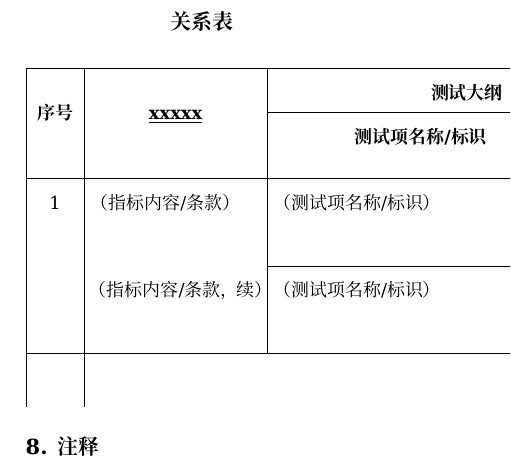
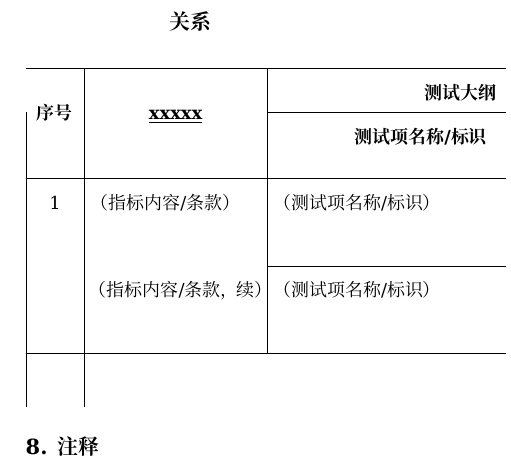
Before and after one commit to lskdegithub/docGenerator, a LaTeX document (src/doc2tex-template/test_plan/main.tex, which reads src/doc2tex-template/test_plan/chapters/chapter7.tex): part of one column of page 9 of 9, cut so that both start at the same text. Compiled offline with XeLaTeX.

Commit message:
fix: 优化第7章追踪表列宽与标题
- 调整表格列宽以适应内容
- 简化表格标题文字
- 修复表头格式

Co-Authored-By: Claude Opus 4.5 <noreply@anthropic.com>

```diff
--- a/src/doc2tex-template/test_plan/chapters/chapter7.tex
+++ b/src/doc2tex-template/test_plan/chapters/chapter7.tex
@@ -42,19 +41,18 @@
 
 {\settablespacing
 \begin{longtable}{|>{\xiaowu\centering\arraybackslash}p{0.8cm}|>{\xiaowu\raggedright\arraybackslash}p{3.0cm}|>{\xiaowu\raggedright\arraybackslash}p{5.2cm}|>{\xiaowu\centering\arraybackslash}p{1.4cm}|>{\xiaowu\raggedright\arraybackslash}p{2.0cm}|>{\xiaowu\centering\arraybackslash}p{1.6cm}|}
-\caption{xxxxxxxxxx与需求规格说明以及测试项的逆向追踪关系表} \label{tbl:plan-trace-rev} \\
+\caption{xxxxxxxxxx与需求规格说明以及测试项的逆向追踪关系} \label{tbl:plan-trace-rev} \\
 \hline
-\multicolumn{1}{|c|}{\multirow{2}{*}{\xiaowuhei 序号}} & \multicolumn{1}{c|}{\multirow{2}{*}{\xiaowuhei \underline{xxxxx}}} & \multicolumn{2}{c|}{\xiaowuhei 测试大纲} & \multicolumn{2}{c|}{\xiaowuhei 需求规格说明} \\
+\multicolumn{1}{>{\centering\arraybackslash}p{0.8cm}|}{\multirow{2}{*}{\xiaowuhei 序号}} & \multicolumn{1}{>{\centering\arraybackslash}p{3.0cm}|}{\multirow{2}{*}{\xiaowuhei \underline{xxxxx}}} & \multicolumn{2}{>{\centering\arraybackslash}p{6.6cm}|}{\xiaowuhei 测试大纲} & \multicolumn{2}{>{\centering\arraybackslash}p{3.6cm}|}{\xiaowuhei 需求规格说明} \\
 \cline{3-6}
- & & \multicolumn{1}{c|}{\xiaowuhei 测试项名称/标识} & \multicolumn{1}{>{\centering\arraybackslash}p{1.4cm}|}{\xiaowuhei 本文档的章节号} & \multicolumn{1}{c|}{\xiaowuhei 需求名称/标识} & \multicolumn{1}{>{\centering\arraybackslash}p{1.6cm}|}{\xiaowuhei 需求规格说明章节号} \\
+ & & \multicolumn{1}{>{\centering\arraybackslash}p{5.2cm}|}{\xiaowuhei 测试项名称/标识} & \multicolumn{1}{>{\centering\arraybackslash}p{1.4cm}|}{\xiaowuhei 本文档的章节号} & \multicolumn{1}{>{\centering\arraybackslash}p{2.0cm}|}{\xiaowuhei 需求名称/标识} & \multicolumn{1}{>{\centering\arraybackslash}p{1.6cm}|}{\xiaowuhei 需求规格说明章节号} \\
 \hline
 \endfirsthead
 
-\caption[]{xxxxxxxxxx与需求规格说明以及测试项的逆向追踪关系表（续）} \\
 \hline
-\multicolumn{1}{|c|}{\multirow{2}{*}{\xiaowuhei 序号}} & \multicolumn{1}{c|}{\multirow{2}{*}{\xiaowuhei \underline{xxxxx}}} & \multicolumn{2}{c|}{\xiaowuhei 测试大纲} & \multicolumn{2}{c|}{\xiaowuhei 需求规格说明} \\
+\multicolumn{1}{>{\centering\arraybackslash}p{0.8cm}|}{\multirow{2}{*}{\xiaowuhei 序号}} & \multicolumn{1}{>{\centering\arraybackslash}p{3.0cm}|}{\multirow{2}{*}{\xiaowuhei \underline{xxxxx}}} & \multicolumn{2}{>{\centering\arraybackslash}p{6.6cm}|}{\xiaowuhei 测试大纲} & \multicolumn{2}{>{\centering\arraybackslash}p{3.6cm}|}{\xiaowuhei 需求规格说明} \\
 \cline{3-6}
- & & \multicolumn{1}{c|}{\xiaowuhei 测试项名称/标识} & \multicolumn{1}{>{\centering\arraybackslash}p{1.4cm}|}{\xiaowuhei 本文档的章节号} & \multicolumn{1}{c|}{\xiaowuhei 需求名称/标识} & \multicolumn{1}{>{\centering\arraybackslash}p{1.6cm}|}{\xiaowuhei 需求规格说明章节号} \\
+ & & \multicolumn{1}{>{\centering\arraybackslash}p{5.2cm}|}{\xiaowuhei 测试项名称/标识} & \multicolumn{1}{>{\centering\arraybackslash}p{1.4cm}|}{\xiaowuhei 本文档的章节号} & \multicolumn{1}{>{\centering\arraybackslash}p{2.0cm}|}{\xiaowuhei 需求名称/标识} & \multicolumn{1}{>{\centering\arraybackslash}p{1.6cm}|}{\xiaowuhei 需求规格说明章节号} \\
 \hline
 \endhead
 
```
Also changed, not shown: src/doc2tex-template/test_plan/chapters/chapter7.tex (11 more changed lines).
